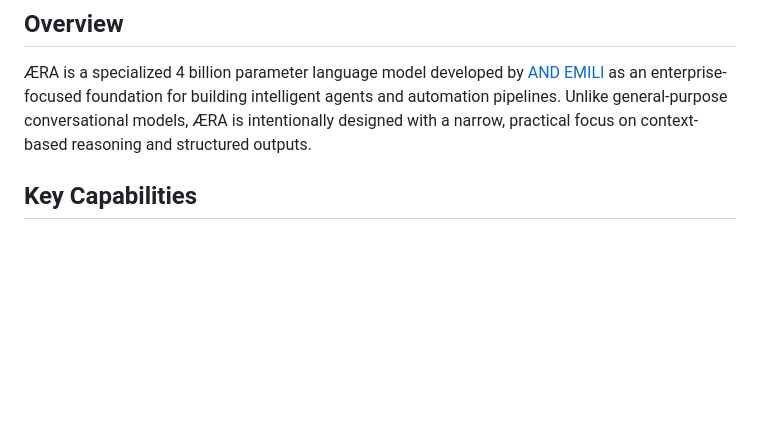
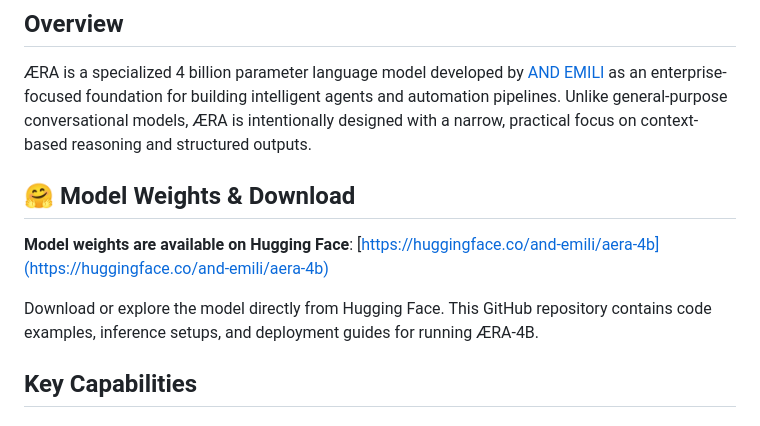
Before and after one commit to andemilisrl/aera, a Markdown page: README.md, the part around the change. Rendered like a GitHub page; blank space fills up the shorter version.

Commit message:
Update README.md to include model weights availability on Hugging Face and additional resources for ÆRA-4B

```diff
--- a/README.md
+++ b/README.md
@@ -3,6 +3,12 @@
 ## Overview
 
 ÆRA is a specialized 4 billion parameter language model developed by [AND EMILI](https://www.andemili.com/) as an enterprise-focused foundation for building intelligent agents and automation pipelines. Unlike general-purpose conversational models, ÆRA is intentionally designed with a narrow, practical focus on context-based reasoning and structured outputs.
+
+## 🤗 Model Weights & Download
+
+**Model weights are available on Hugging Face**: [https://huggingface.co/and-emili/aera-4b](https://huggingface.co/and-emili/aera-4b)
+
+Download or explore the model directly from Hugging Face. This GitHub repository contains code examples, inference setups, and deployment guides for running ÆRA-4B.
 
 ## Key Capabilities
 
```
